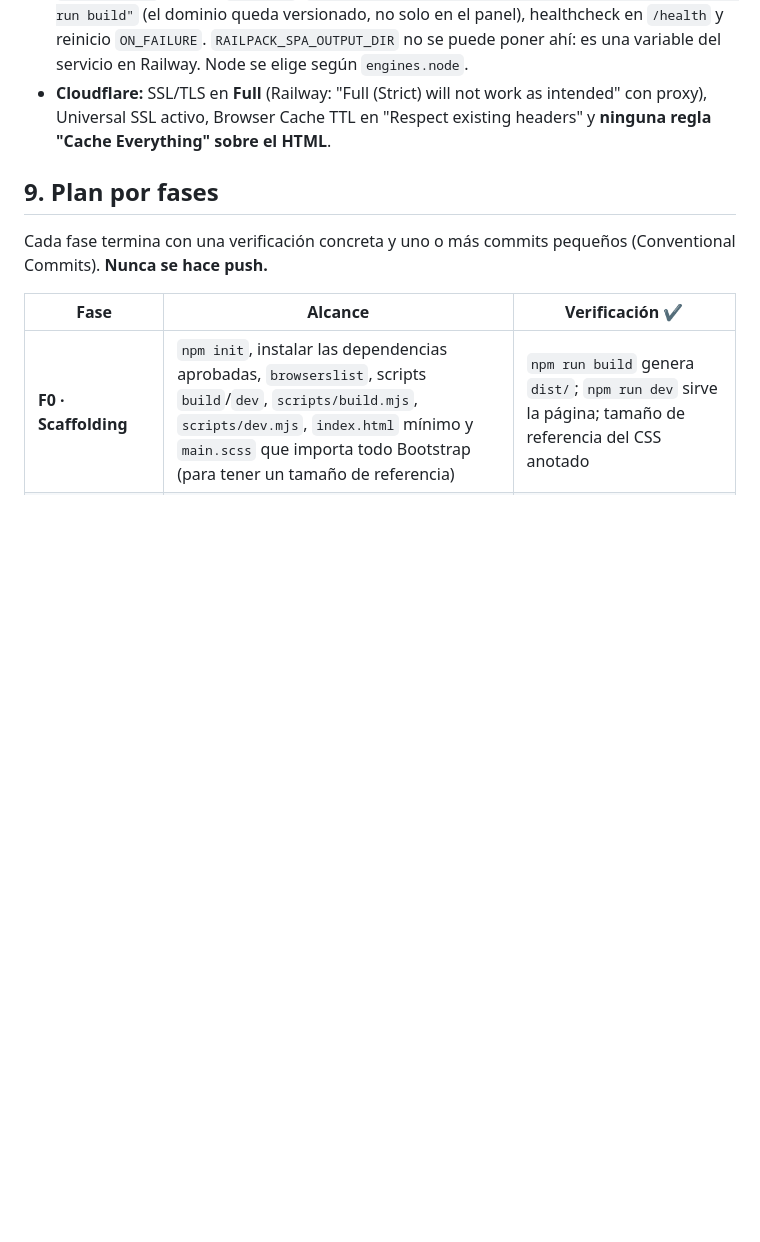
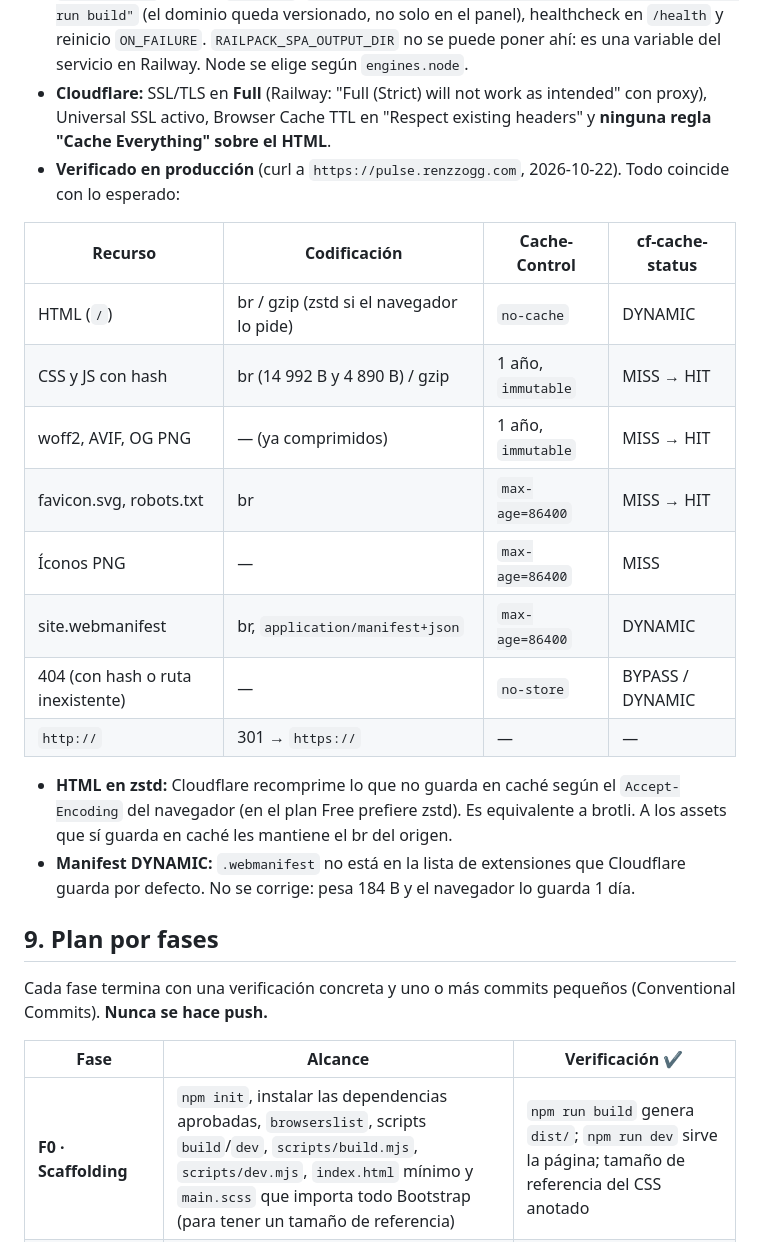
Before and after one commit to RenzzoGG/fitness-coach-landing, a Markdown page: docs/DESIGN.md, the part around the change. Rendered like a GitHub page; blank space fills up the shorter version.

Commit message:
docs: record F12 production checks

```diff
--- a/docs/DESIGN.md
+++ b/docs/DESIGN.md
@@ -405,6 +405,21 @@ fitness-coach-landing/
   - Probado en local con el binario oficial de Caddy 2.11.7 (`caddy validate` y `caddy fmt` sin cambios, más curl a cada tipo de archivo).
 - **`railway.json`:** builder `RAILPACK`, `buildCommand: "SITE_URL=https://pulse.renzzogg.com npm run build"` (el dominio queda versionado, no solo en el panel), healthcheck en `/health` y reinicio `ON_FAILURE`. `RAILPACK_SPA_OUTPUT_DIR` no se puede poner ahí: es una variable del servicio en Railway. Node se elige según `engines.node`.
 - **Cloudflare:** SSL/TLS en **Full** (Railway: "Full (Strict) will not work as intended" con proxy), Universal SSL activo, Browser Cache TTL en "Respect existing headers" y **ninguna regla "Cache Everything" sobre el HTML**.
+- **Verificado en producción** (curl a `https://pulse.renzzogg.com`, 2026-10-22). Todo coincide con lo esperado:
+
+| Recurso | Codificación | Cache-Control | cf-cache-status |
+|---|---|---|---|
+| HTML (`/`) | br / gzip (zstd si el navegador lo pide) | `no-cache` | DYNAMIC |
+| CSS y JS con hash | br (14 992 B y 4 890 B) / gzip | 1 año, `immutable` | MISS → HIT |
+| woff2, AVIF, OG PNG | — (ya comprimidos) | 1 año, `immutable` | MISS → HIT |
+| favicon.svg, robots.txt | br | `max-age=86400` | MISS → HIT |
+| Íconos PNG | — | `max-age=86400` | MISS |
+| site.webmanifest | br, `application/manifest+json` | `max-age=86400` | DYNAMIC |
+| 404 (con hash o ruta inexistente) | — | `no-store` | BYPASS / DYNAMIC |
+| `http://` | 301 → `https://` | — | — |
+
+  - **HTML en zstd:** Cloudflare recomprime lo que no guarda en caché según el `Accept-Encoding` del navegador (en el plan Free prefiere zstd). Es equivalente a brotli. A los assets que sí guarda en caché les mantiene el br del origen.
+  - **Manifest DYNAMIC:** `.webmanifest` no está en la lista de extensiones que Cloudflare guarda por defecto. No se corrige: pesa 184 B y el navegador lo guarda 1 día.
 
 ## 9. Plan por fases
 
```
Also changed, not shown: README.md (+1 -1 lines).
